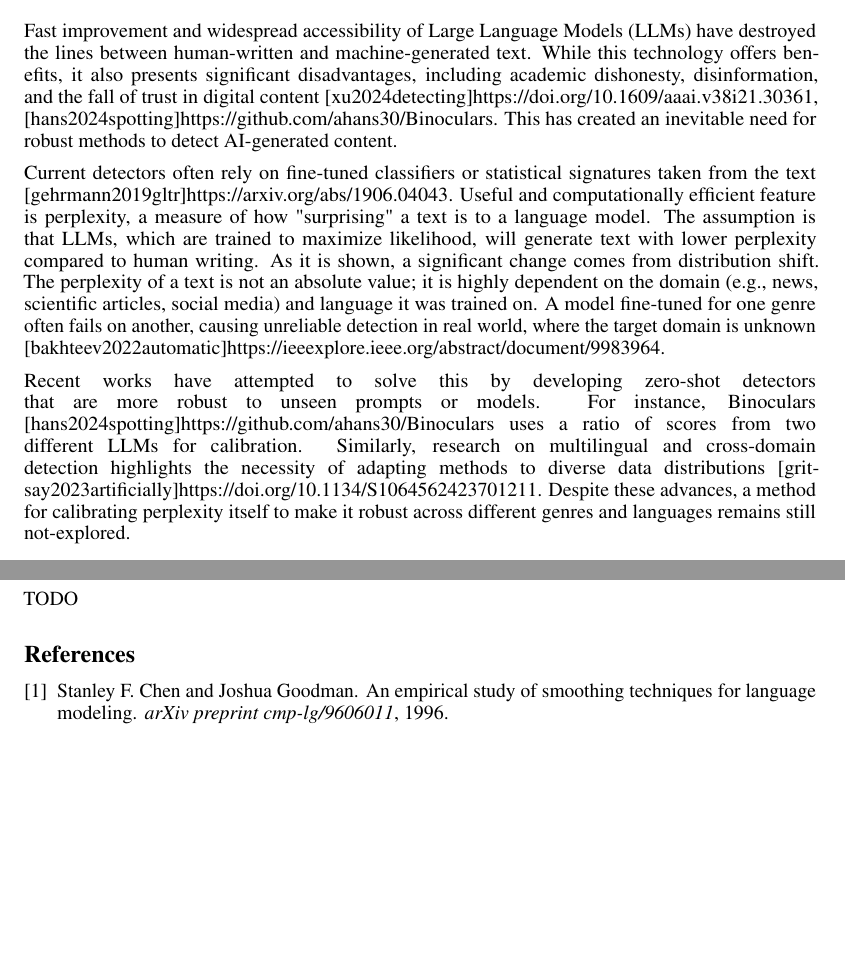
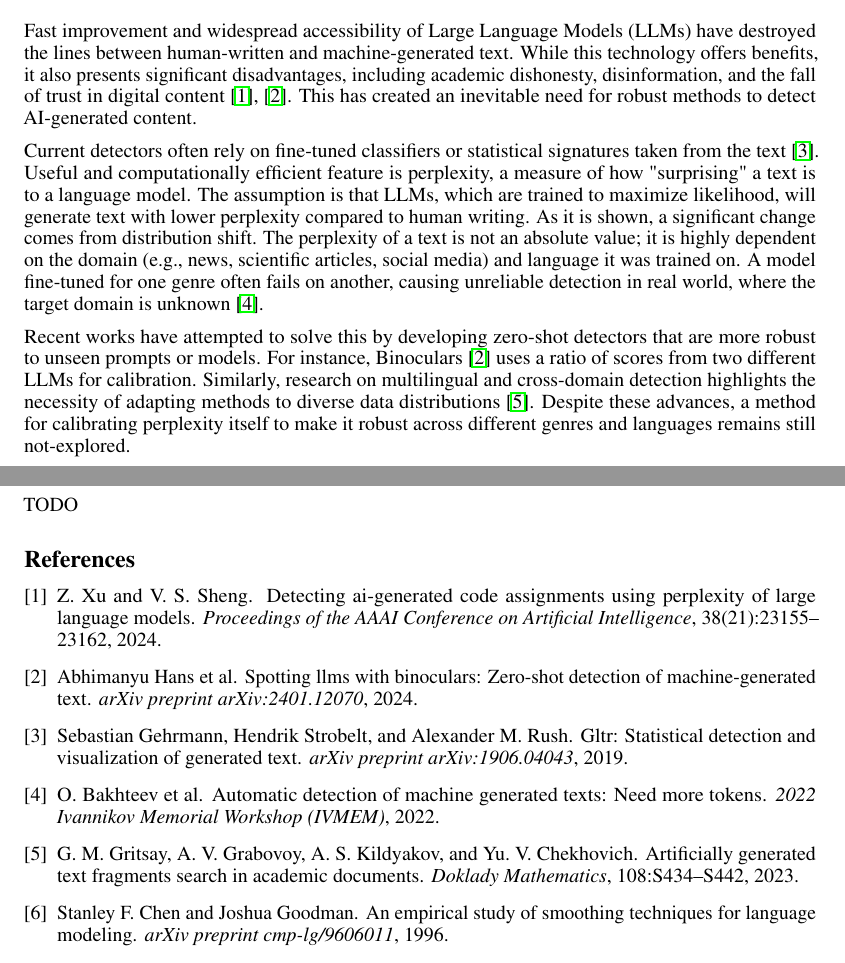
Before and after one commit to intsystems/2026-project-194, a LaTeX paper (paper/main.tex): two parts of pages 1 and 3 of 4, joined at a grey line, cut so that both start at the same text. Compiled offline with pdfLaTeX.

Commit message:
Update main.tex

```diff
--- a/paper/main.tex
+++ b/paper/main.tex
@@ -90,11 +90,11 @@ Language modeling
 
 \section{Introduction}\label{sec:intro}
 
-Fast improvement and widespread accessibility of Large Language Models (LLMs) have destroyed the lines between human-written and machine-generated text. While this technology offers benefits, it also presents significant disadvantages, including academic dishonesty, disinformation, and the fall of trust in digital content [xu2024detecting]https://doi.org/10.1609/aaai.v38i21.30361, [hans2024spotting]https://github.com/ahans30/Binoculars. This has created an inevitable need for robust methods to detect AI-generated content.
+Fast improvement and widespread accessibility of Large Language Models (LLMs) have destroyed the lines between human-written and machine-generated text. While this technology offers benefits, it also presents significant disadvantages, including academic dishonesty, disinformation, and the fall of trust in digital content \cite{xu2024detecting}, \cite{hans2024spotting}. This has created an inevitable need for robust methods to detect AI-generated content.
 
-Current detectors often rely on fine-tuned classifiers or statistical signatures taken from the text [gehrmann2019gltr]https://arxiv.org/abs/1906.04043. Useful and computationally efficient feature is perplexity, a measure of how "surprising" a text is to a language model. The assumption is that LLMs, which are trained to maximize likelihood, will generate text with lower perplexity compared to human writing. As it is shown, a significant change comes from distribution shift. The perplexity of a text is not an absolute value; it is highly dependent on the domain (e.g., news, scientific articles, social media) and language it was trained on. A model fine-tuned for one genre often fails on another, causing unreliable detection in real world, where the target domain is unknown [bakhteev2022automatic]https://ieeexplore.ieee.org/abstract/document/9983964.
+Current detectors often rely on fine-tuned classifiers or statistical signatures taken from the text \cite{gehrmann2019gltr}. Useful and computationally efficient feature is perplexity, a measure of how "surprising" a text is to a language model. The assumption is that LLMs, which are trained to maximize likelihood, will generate text with lower perplexity compared to human writing. As it is shown, a significant change comes from distribution shift. The perplexity of a text is not an absolute value; it is highly dependent on the domain (e.g., news, scientific articles, social media) and language it was trained on. A model fine-tuned for one genre often fails on another, causing unreliable detection in real world, where the target domain is unknown \cite{bakhteev2022automatic}.
 
-Recent works have attempted to solve this by developing zero-shot detectors that are more robust to unseen prompts or models. For instance, Binoculars [hans2024spotting]https://github.com/ahans30/Binoculars uses a ratio of scores from two different LLMs for calibration. Similarly, research on multilingual and cross-domain detection highlights the necessity of adapting methods to diverse data distributions [gritsay2023artificially]https://doi.org/10.1134/S1064562423701211. Despite these advances, a method for calibrating perplexity itself to make it robust across different genres and languages remains still not-explored.
+Recent works have attempted to solve this by developing zero-shot detectors that are more robust to unseen prompts or models. For instance, Binoculars \cite{hans2024spotting} uses a ratio of scores from two different LLMs for calibration. Similarly, research on multilingual and cross-domain detection highlights the necessity of adapting methods to diverse data distributions \cite{gritsay2023artificially}. Despite these advances, a method for calibrating perplexity itself to make it robust across different genres and languages remains still not-explored.
 
 In this paper, we face the challenge of domain shift in AI-generated text detection. We propose a novel method called calibrated perplexity, which normalizes perplexity scores against domain-specific baselines. Our approach includeses training KenLM n-gram models on text from multiple domains and using these models to compute a relative, rather than absolute, measure of text predictability. The core novelty of our work lies in transforming a domain-dependent score into a stable feature for classification. To check our method, we conduct experiments across multiple domains and languages, comparing in-domain and out-of-domain detection.
 
```
